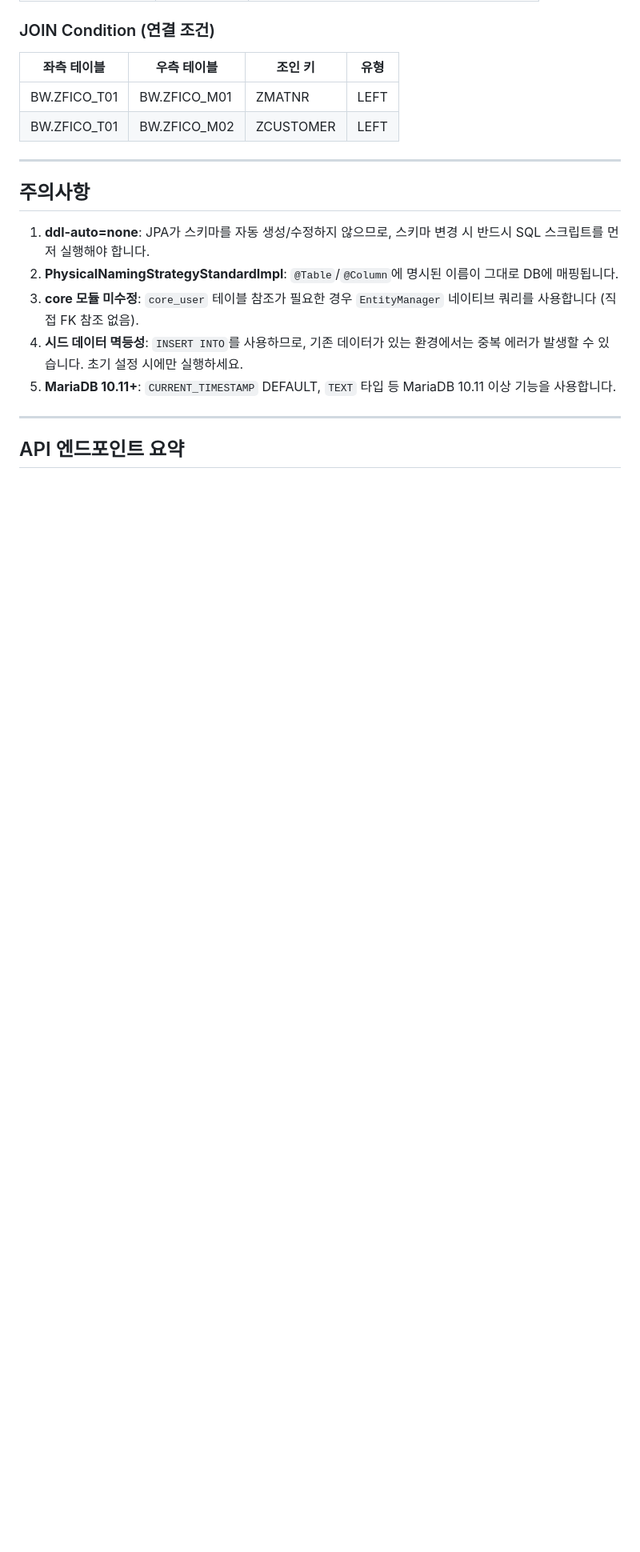
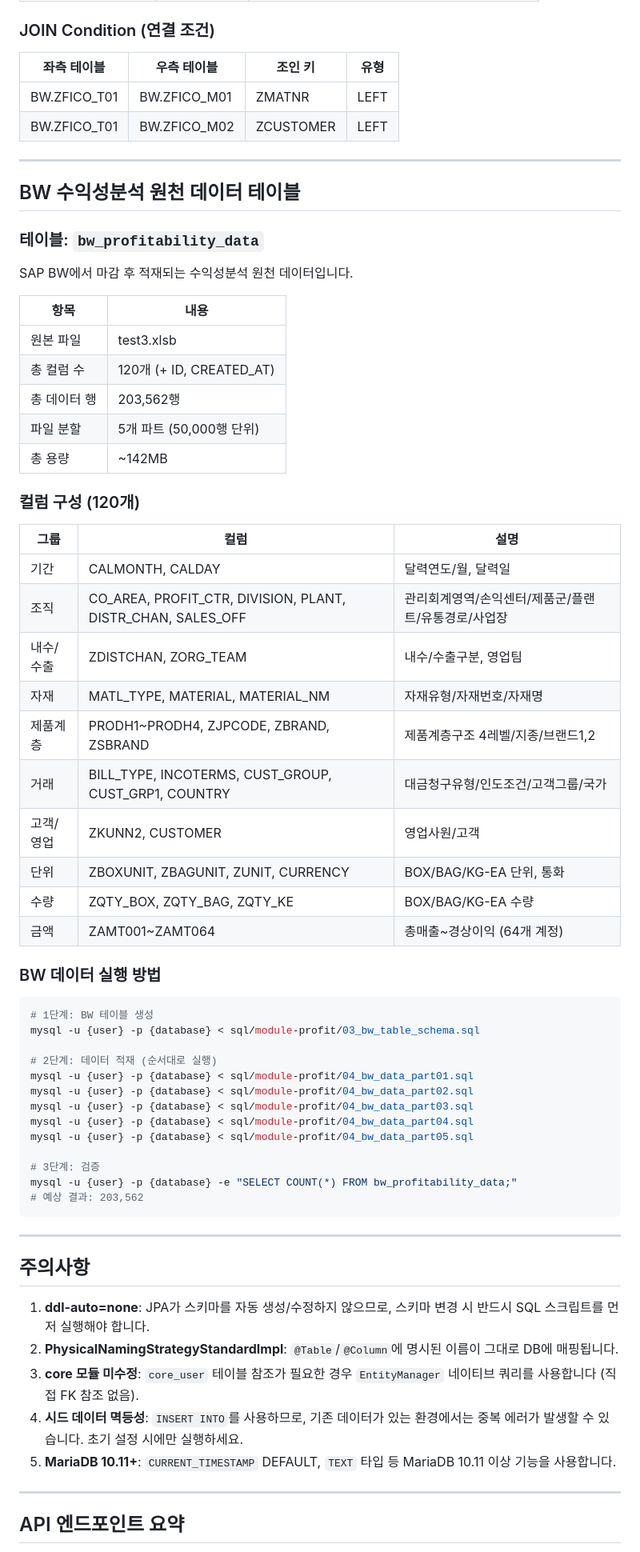
Before and after one commit to kleanna-dx/Profitability_Analysis, a Markdown page: sql/module-profit/README.md, the part around one of its changes. Shown at 80% size. Drawn GitHub-style; blank space fills up the shorter version.

Commit message:
docs: README에 BW 수익성분석 원천 데이터 테이블 설명 추가 (120컬럼, 203,562행)

````diff
--- a/sql/module-profit/README.md
+++ b/sql/module-profit/README.md
@@ -174,6 +180,55 @@ AI가 **수식을 창작하지 않고** 이 사전만 참조하여 SQL을 생성
 
 ---
 
+## BW 수익성분석 원천 데이터 테이블
+
+### 테이블: `bw_profitability_data`
+
+SAP BW에서 마감 후 적재되는 수익성분석 원천 데이터입니다.
+
+| 항목 | 내용 |
+|------|------|
+| 원본 파일 | test3.xlsb |
+| 총 컬럼 수 | 120개 (+ ID, CREATED_AT) |
+| 총 데이터 행 | 203,562행 |
+| 파일 분할 | 5개 파트 (50,000행 단위) |
+| 총 용량 | ~142MB |
+
+### 컬럼 구성 (120개)
+
+| 그룹 | 컬럼 | 설명 |
+|------|------|------|
+| 기간 | CALMONTH, CALDAY | 달력연도/월, 달력일 |
+| 조직 | CO_AREA, PROFIT_CTR, DIVISION, PLANT, DISTR_CHAN, SALES_OFF | 관리회계영역/손익센터/제품군/플랜트/유통경로/사업장 |
+| 내수/수출 | ZDISTCHAN, ZORG_TEAM | 내수/수출구분, 영업팀 |
+| 자재 | MATL_TYPE, MATERIAL, MATERIAL_NM | 자재유형/자재번호/자재명 |
+| 제품계층 | PRODH1~PRODH4, ZJPCODE, ZBRAND, ZSBRAND | 제품계층구조 4레벨/지종/브랜드1,2 |
+| 거래 | BILL_TYPE, INCOTERMS, CUST_GROUP, CUST_GRP1, COUNTRY | 대금청구유형/인도조건/고객그룹/국가 |
+| 고객/영업 | ZKUNN2, CUSTOMER | 영업사원/고객 |
+| 단위 | ZBOXUNIT, ZBAGUNIT, ZUNIT, CURRENCY | BOX/BAG/KG-EA 단위, 통화 |
+| 수량 | ZQTY_BOX, ZQTY_BAG, ZQTY_KE | BOX/BAG/KG-EA 수량 |
+| 금액 | ZAMT001~ZAMT064 | 총매출~경상이익 (64개 계정) |
+
+### BW 데이터 실행 방법
+
+```bash
+# 1단계: BW 테이블 생성
+mysql -u {user} -p {database} < sql/module-profit/03_bw_table_schema.sql
+
+# 2단계: 데이터 적재 (순서대로 실행)
+mysql -u {user} -p {database} < sql/module-profit/04_bw_data_part01.sql
+mysql -u {user} -p {database} < sql/module-profit/04_bw_data_part02.sql
+mysql -u {user} -p {database} < sql/module-profit/04_bw_data_part03.sql
+mysql -u {user} -p {database} < sql/module-profit/04_bw_data_part04.sql
+mysql -u {user} -p {database} < sql/module-profit/04_bw_data_part05.sql
+
+# 3단계: 검증
+mysql -u {user} -p {database} -e "SELECT COUNT(*) FROM bw_profitability_data;"
+# 예상 결과: 203,562
+```
+
+---
+
 ## 주의사항
 
 1. **ddl-auto=none**: JPA가 스키마를 자동 생성/수정하지 않으므로, 스키마 변경 시 반드시 SQL 스크립트를 먼저 실행해야 합니다.
````
Also changed, not shown: other parts of sql/module-profit/README.md (+9 -3 lines).
